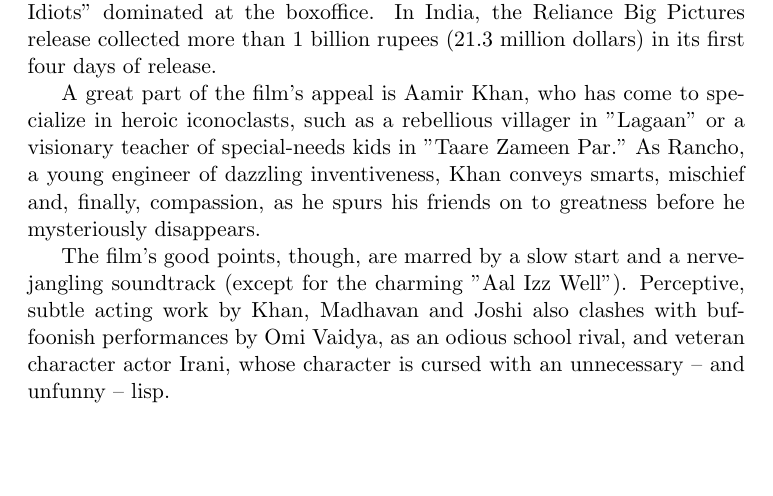
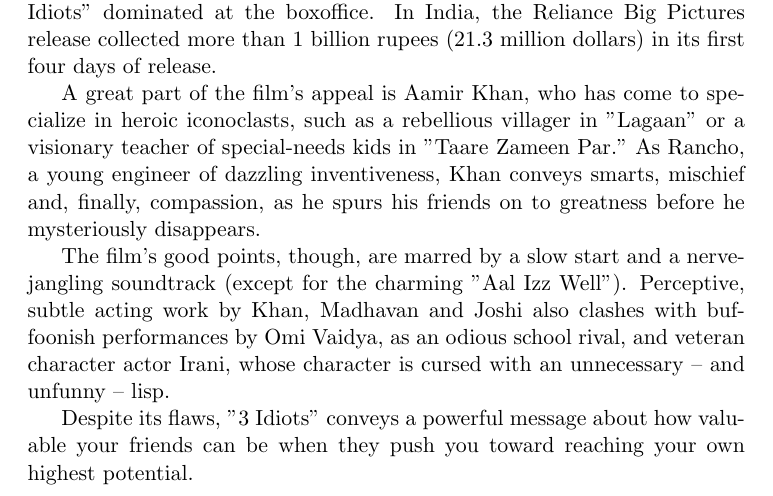
Before and after one commit to arsatvik/cs251-git, a LaTeX document (reviews.tex): part of the page, cut so that both start at the same text, the shorter picture padded with empty space. Compiled offline with pdfLaTeX.

Commit message:
new para

```diff
--- a/reviews.tex
+++ b/reviews.tex
@@ -8,4 +8,6 @@
 A great part of the film's appeal is Aamir Khan, who has come to specialize in heroic iconoclasts, such as a rebellious villager in "Lagaan" or a visionary teacher of special-needs kids in "Taare Zameen Par." As Rancho, a young engineer of dazzling inventiveness, Khan conveys smarts, mischief and, finally, compassion, as he spurs his friends on to greatness before he mysteriously disappears.
 
 The film's good points, though, are marred by a slow start and a nerve-jangling soundtrack (except for the charming "Aal Izz Well"). Perceptive, subtle acting work by Khan, Madhavan and Joshi also clashes with buffoonish performances by Omi Vaidya, as an odious school rival, and veteran character actor Irani, whose character is cursed with an unnecessary -- and unfunny -- lisp.
+
+Despite its flaws, "3 Idiots" conveys a powerful message about how valuable your friends can be when they push you toward reaching your own highest potential.
 \end{document}
```
